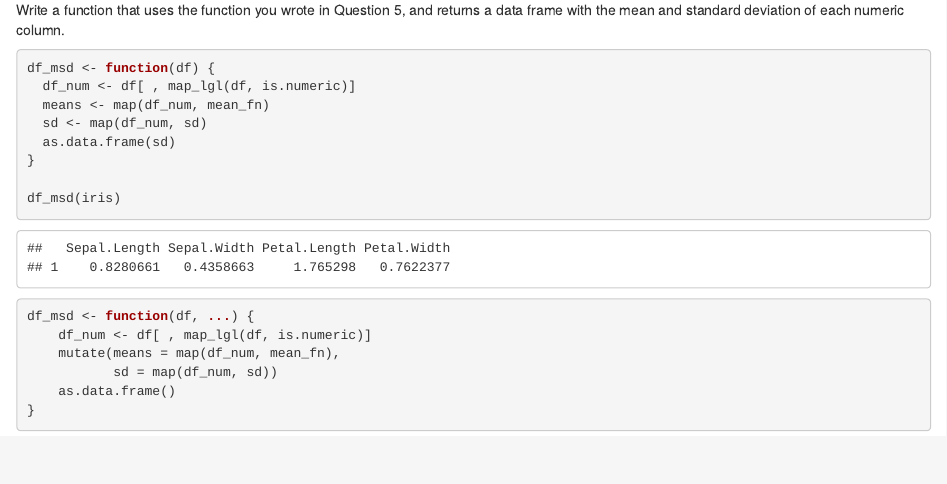
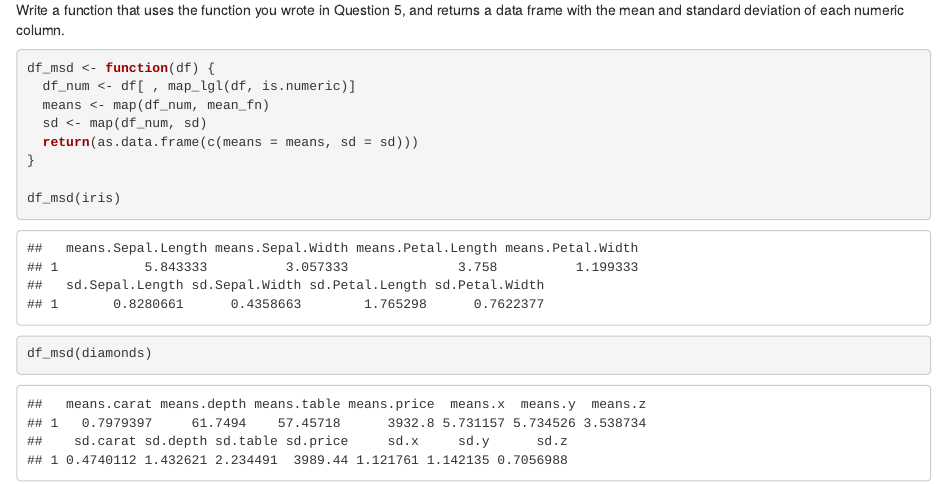
Before and after one commit to RowleyBrock/Lab3, an R Markdown document (Joanna_Lab3.Rmd): the page in a window 1100 px wide, from 8800 px down. Rendered offline with R 4.5, knitr and Pandoc, with nearby package versions.

Commit message:
last part

````diff
--- a/Joanna_Lab3.Rmd
+++ b/Joanna_Lab3.Rmd
@@ -126,16 +126,10 @@ df_msd <- function(df) {
   df_num <- df[ , map_lgl(df, is.numeric)]
   means <- map(df_num, mean_fn)
   sd <- map(df_num, sd)
-  as.data.frame(sd)
+  return(as.data.frame(c(means = means, sd = sd)))
 }
 
 df_msd(iris)
-
-df_msd <- function(df, ...) {
-    df_num <- df[ , map_lgl(df, is.numeric)]
-    mutate(means = map(df_num, mean_fn),
-           sd = map(df_num, sd))
-    as.data.frame()
-}
+df_msd(diamonds)
 
 ```
````
